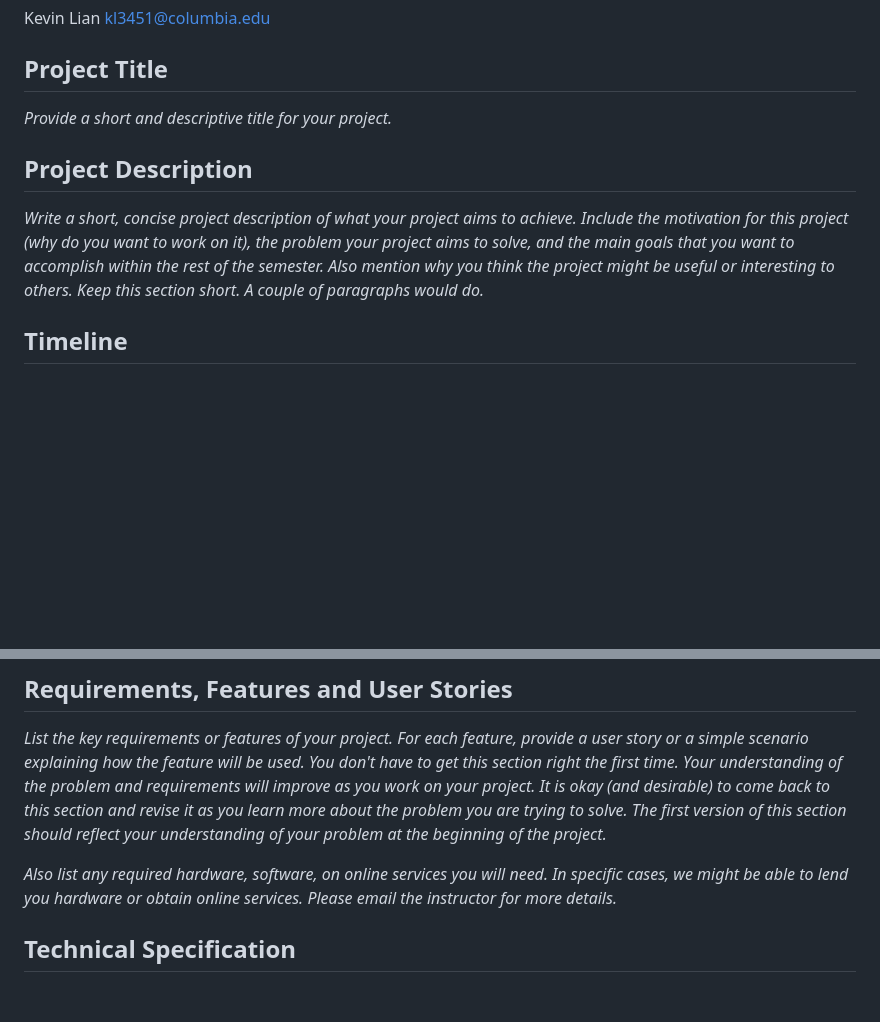
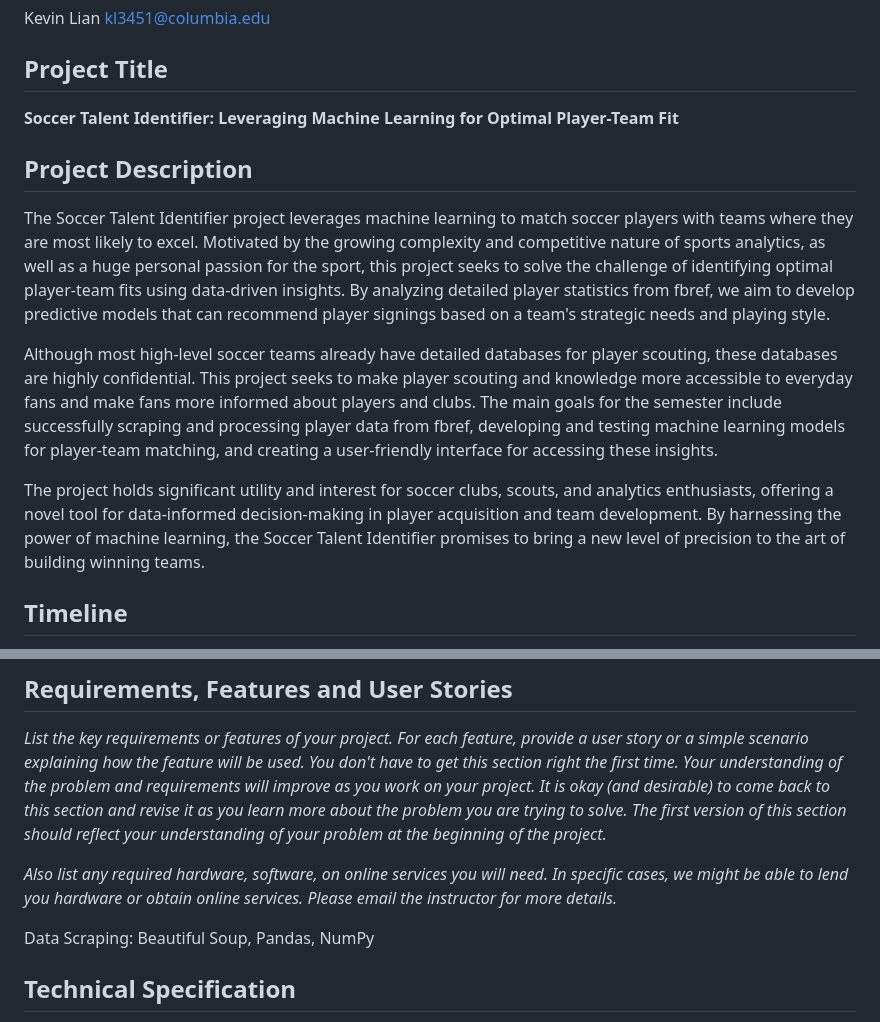
Before and after one commit to kevinlian2it/SoccerProject, a Markdown page: README.md, 2 parts joined by grey strips. Rendered like a GitHub page; blank space fills up the shorter version.

```diff
--- a/README.md
+++ b/README.md
@@ -5,10 +5,14 @@ Kevin Lian
 kl3451@columbia.edu
 
 ## Project Title
-*Provide a short and descriptive title for your project.*
+**Soccer Talent Identifier: Leveraging Machine Learning for Optimal Player-Team Fit**
 
 ## Project Description
-*Write a short, concise project description of what your project aims to achieve. Include the motivation for this project (why do you want to work on it), the problem your project aims to solve, and the main goals that you want to accomplish within the rest of the semester. Also mention why you think the project might be useful or interesting to others. Keep this section short. A couple of paragraphs would do.*
+The Soccer Talent Identifier project leverages machine learning to match soccer players with teams where they are most likely to excel. Motivated by the growing complexity and competitive nature of sports analytics, as well as a huge personal passion for the sport, this project seeks to solve the challenge of identifying optimal player-team fits using data-driven insights. By analyzing detailed player statistics from fbref, we aim to develop predictive models that can recommend player signings based on a team's strategic needs and playing style.
+
+Although most high-level soccer teams already have detailed databases for player scouting, these databases are highly confidential. This project seeks to make player scouting and knowledge more accessible to everyday fans and make fans more informed about players and clubs. The main goals for the semester include successfully scraping and processing player data from fbref, developing and testing machine learning models for player-team matching, and creating a user-friendly interface for accessing these insights.
+
+The project holds significant utility and interest for soccer clubs, scouts, and analytics enthusiasts, offering a novel tool for data-informed decision-making in player acquisition and team development. By harnessing the power of machine learning, the Soccer Talent Identifier promises to bring a new level of precision to the art of building winning teams.
 
 ## Timeline
 
@@ -29,6 +33,8 @@ kl3451@columbia.edu
 *List the key requirements or features of your project. For each feature, provide a user story or a simple scenario explaining how the feature will be used. You don't have to get this section right the first time. Your understanding of the problem and requirements will improve as you work on your project. It is okay (and desirable) to come back to this section and revise it as you learn more about the problem you are trying to solve. The first version of this section should reflect your understanding of your problem at the beginning of the project.*
 
 *Also list any required hardware, software, on online services you will need. In specific cases, we might be able to lend you hardware or obtain online services. Please email the instructor for more details.*
+
+Data Scraping: Beautiful Soup, Pandas, NumPy
 
 ## Technical Specification
 *Detail the main algorithms, libraries, and technologies you plan to use. Explain your choice of technology and how it supports your project goals.*
```
